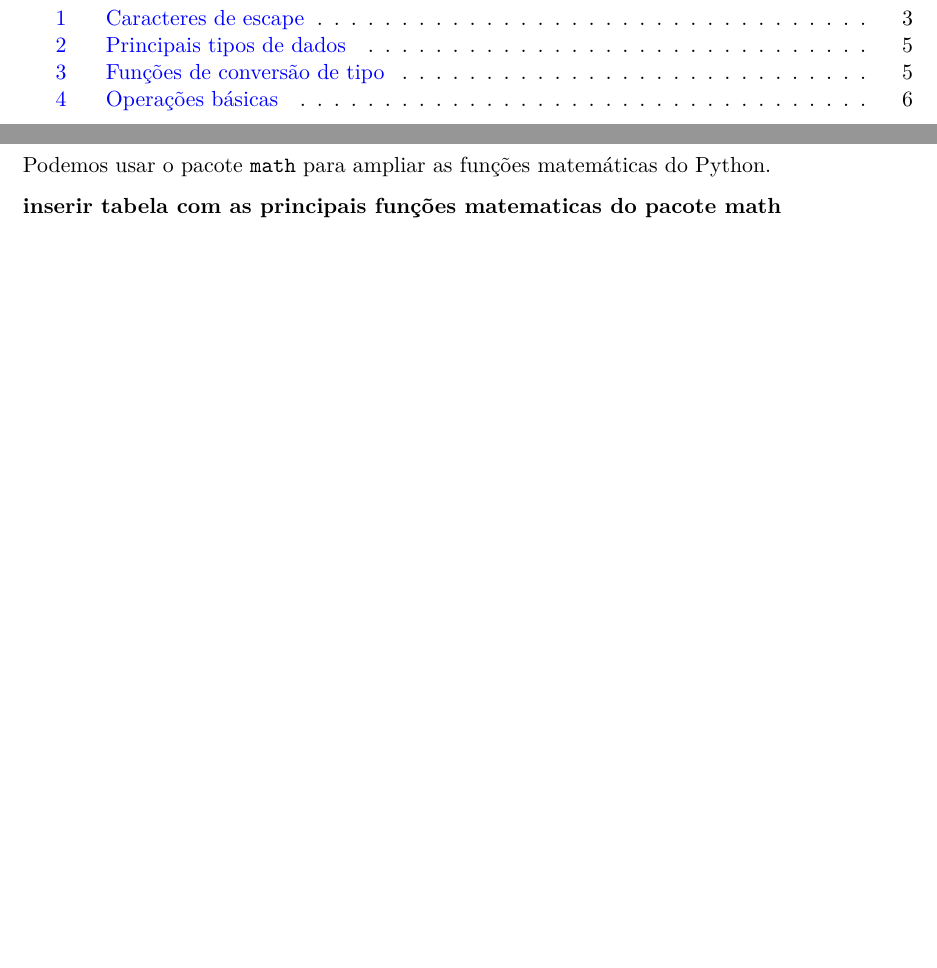
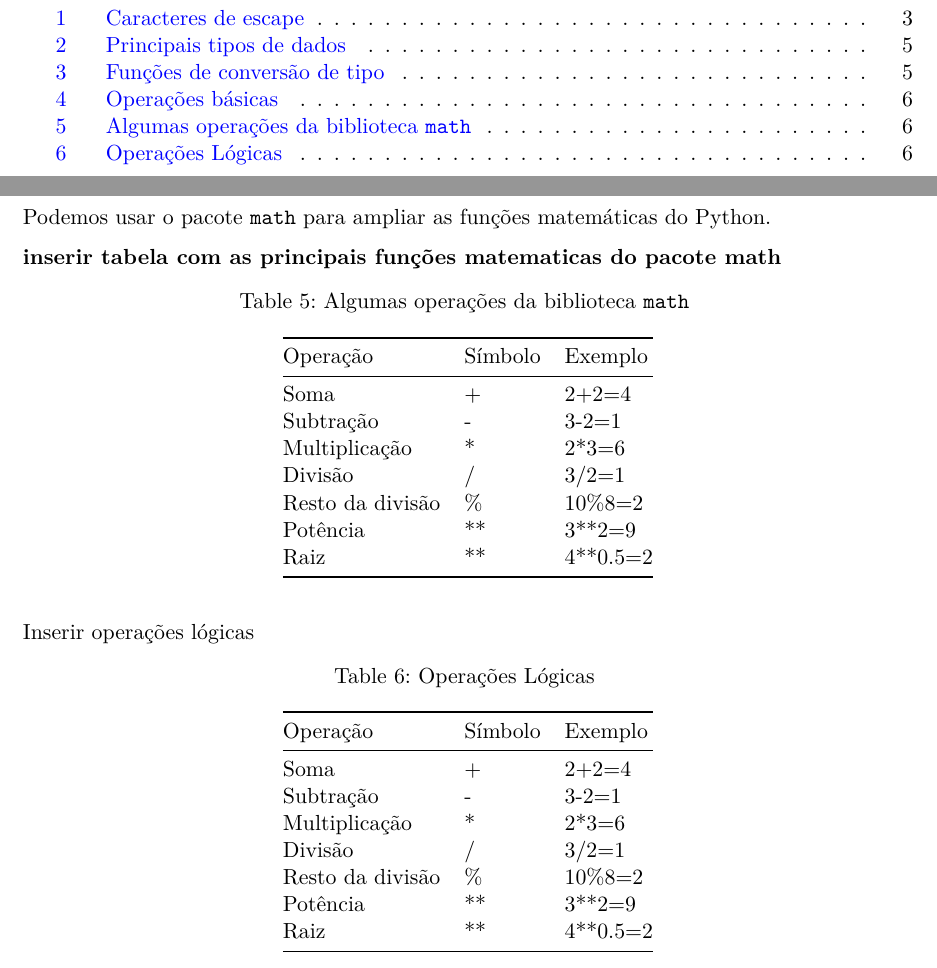
Before and after one commit to seperool/study_of_python, a Quarto document (Curso_Python/python_basic.qmd): two parts of pages 4 and 10 of 10 before the commit and two parts of pages 4 and 10 of 11 after it, joined at a grey line, cut so that both start at the same text, the shorter picture padded with empty space. The pictures show the output file Curso_Python/python_basic.pdf that the author committed with the source.

Commit message:
Atualização 03/08/24

````diff
--- a/Curso_Python/python_basic.qmd
+++ b/Curso_Python/python_basic.qmd
@@ -295,3 +295,31 @@ Markdown(tabulate(
 Podemos usar o pacote `math` para ampliar as funções matemáticas do Python.
 
 **inserir tabela com as principais funções matematicas do pacote math**
+
+```{python}
+#| echo: false
+#| error: false
+#| warning: false
+#| label: tbl-opmathpy
+#| tbl-cap: Algumas operações da biblioteca `math`
+
+from IPython.display import Markdown
+from tabulate import tabulate
+table = [["Soma","+","2+2=4"],
+         ["Subtração","-","3-2=1"],
+         ["Multiplicação","*","2*3=6"],
+         ["Divisão","/","3/2=1"],
+         ["Resto da divisão","%","10%8=2"],
+         ["Potência","**","3**2=9"],
+         ["Raiz","**","4**0.5=2"]]
+Markdown(tabulate(
+  table,
+  headers=["Operação","Símbolo","Exemplo"]
+))
+```
+
+Inserir operações lógicas
+
+```{python}
+#| echo: false
+#| error: false
@@ -297,0 +332,16 @@ Podemos usar o pacote `math` para ampliar as funções matemáticas do Python.
+table = [["Soma","+","2+2=4"],
+         ["Subtração","-","3-2=1"],
+         ["Multiplicação","*","2*3=6"],
+         ["Divisão","/","3/2=1"],
+         ["Resto da divisão","%","10%8=2"],
+         ["Potência","**","3**2=9"],
+         ["Raiz","**","4**0.5=2"]]
+Markdown(tabulate(
+  table,
+  headers=["Operação","Símbolo","Exemplo"]
+))
+```
+
+\newpage
+
+## Evitando erros de tipo com a função `str()`
````
Also changed, not shown: Curso_Python/python_basic.pdf, Curso_Python/python_basic.qmd (8 more changed lines).
